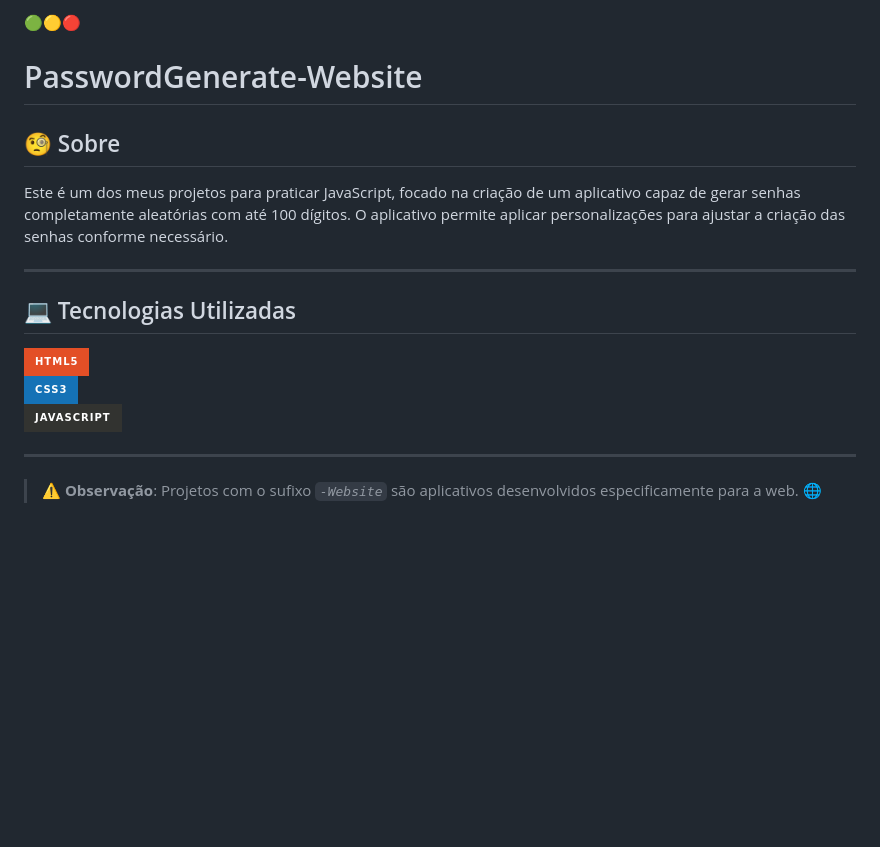
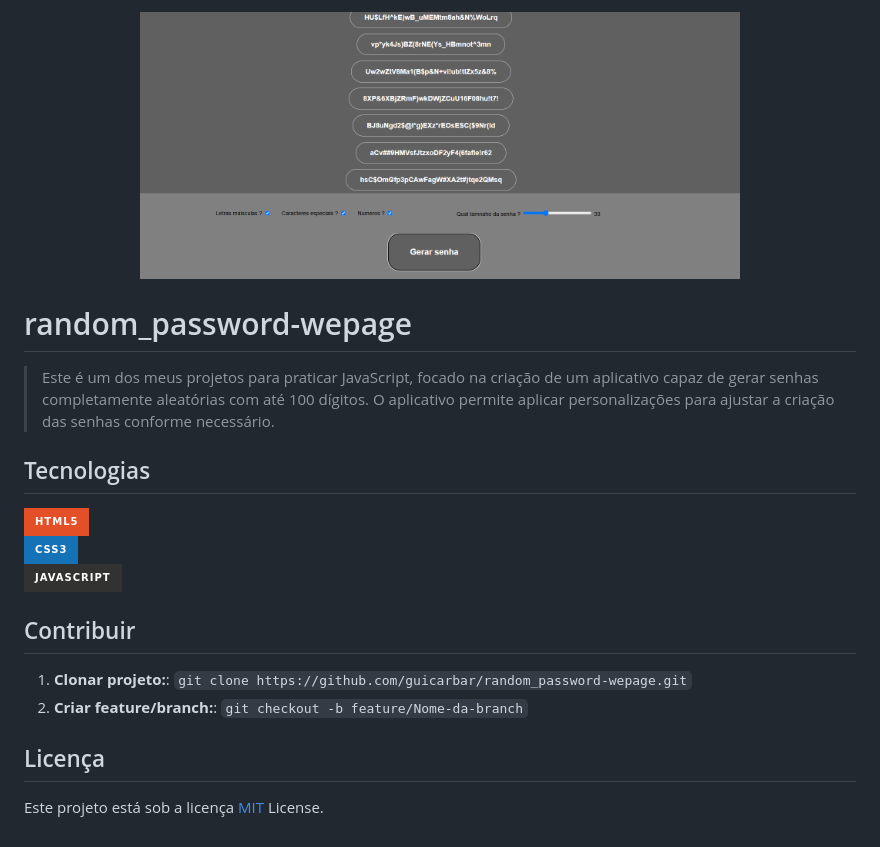
Before and after one commit to guicarbar/random_password-wepage, a Markdown page: README.md, the part around the change. Rendered like a GitHub page; pictures changed too: md/ScreenPrint.png (added); badges without logos; blank space fills up the shorter version.

Commit message:
update readme - minimalista

```diff
--- a/README.md
+++ b/README.md
@@ -1,21 +1,26 @@
-🟢🟡🔴
-
-# PasswordGenerate-Website
-
-## 🧐 Sobre
-
-Este é um dos meus projetos para praticar JavaScript, focado na criação de um aplicativo capaz de gerar senhas completamente aleatórias com até 100 dígitos. O aplicativo permite aplicar personalizações para ajustar a criação das senhas conforme necessário.
+<p align="center">
+ <img src="md/ScreenPrint.png" alt="Exemplo de imagem" width="600px">
+</p>
 
 
----
+# random_password-wepage
 
-## 💻 Tecnologias Utilizadas
+> Este é um dos meus projetos para praticar JavaScript, focado na criação de um aplicativo capaz de gerar senhas completamente aleatórias com até 100 dígitos. O aplicativo permite aplicar personalizações para ajustar a criação das senhas conforme necessário.
+
+
+## Tecnologias
 
 ![HTML5](https://img.shields.io/badge/html5-%23E34F26.svg?style=for-the-badge&logo=html5&logoColor=white)
 ![CSS3](https://img.shields.io/badge/css3-%231572B6.svg?style=for-the-badge&logo=css3&logoColor=white)
 ![JavaScript](https://img.shields.io/badge/javascript-%23323330.svg?style=for-the-badge&logo=javascript&logoColor=%23F7DF1E)
 
 
----
+## Contribuir
 
-> ⚠️ **Observação**: Projetos com o sufixo *`-Website`* são aplicativos desenvolvidos especificamente para a web. 🌐
+1. **Clonar projeto:**: `git clone https://github.com/guicarbar/random_password-wepage.git`
+2. **Criar feature/branch:**: `git checkout -b feature/Nome-da-branch`
+
+
+## Licença
+
+Este projeto está sob a licença [MIT](LICENSE) License.
```
